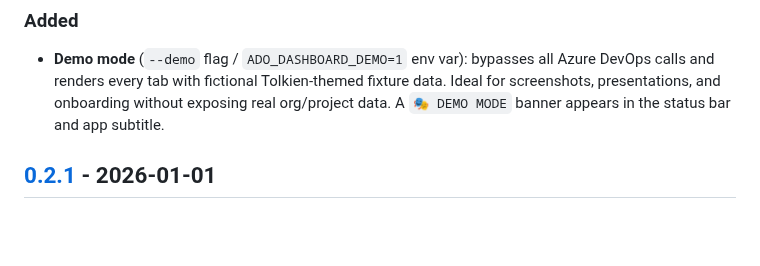
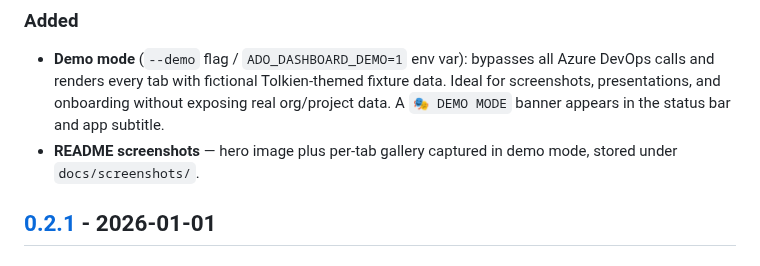
Before and after one commit to gaburn/ado-dashboard, a Markdown page: CHANGELOG.md, the part around the change. Drawn GitHub-style; blank space fills up the shorter version.

```diff
--- a/CHANGELOG.md
+++ b/CHANGELOG.md
@@ -9,6 +9,7 @@ and this project adheres to [Semantic Versioning](https://semver.org/spec/v2.0.0
 
 ### Added
 - **Demo mode** (`--demo` flag / `ADO_DASHBOARD_DEMO=1` env var): bypasses all Azure DevOps calls and renders every tab with fictional Tolkien-themed fixture data. Ideal for screenshots, presentations, and onboarding without exposing real org/project data. A `🎭 DEMO MODE` banner appears in the status bar and app subtitle.
+- **README screenshots** — hero image plus per-tab gallery captured in demo mode, stored under `docs/screenshots/`.
 
 ## [0.2.1] - 2026-01-01
 
```
Also changed, not shown: README.md (+34 -1 lines), docs/screenshots/01-my-prs.png (added), docs/screenshots/02-reviewing.png (added), docs/screenshots/03-work-items.png (added), docs/screenshots/04-triage.png (added), docs/screenshots/05-copilot-sessions.png (added).
